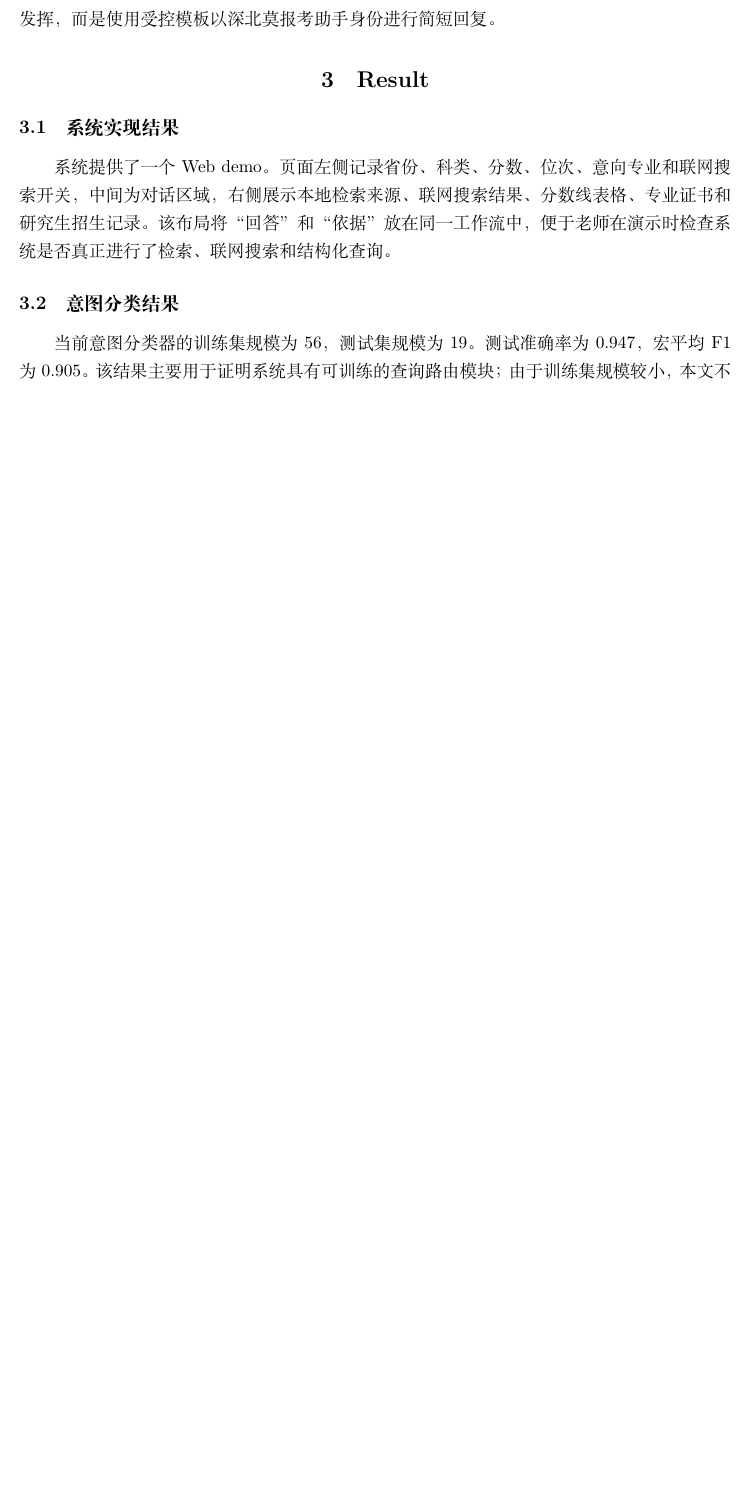
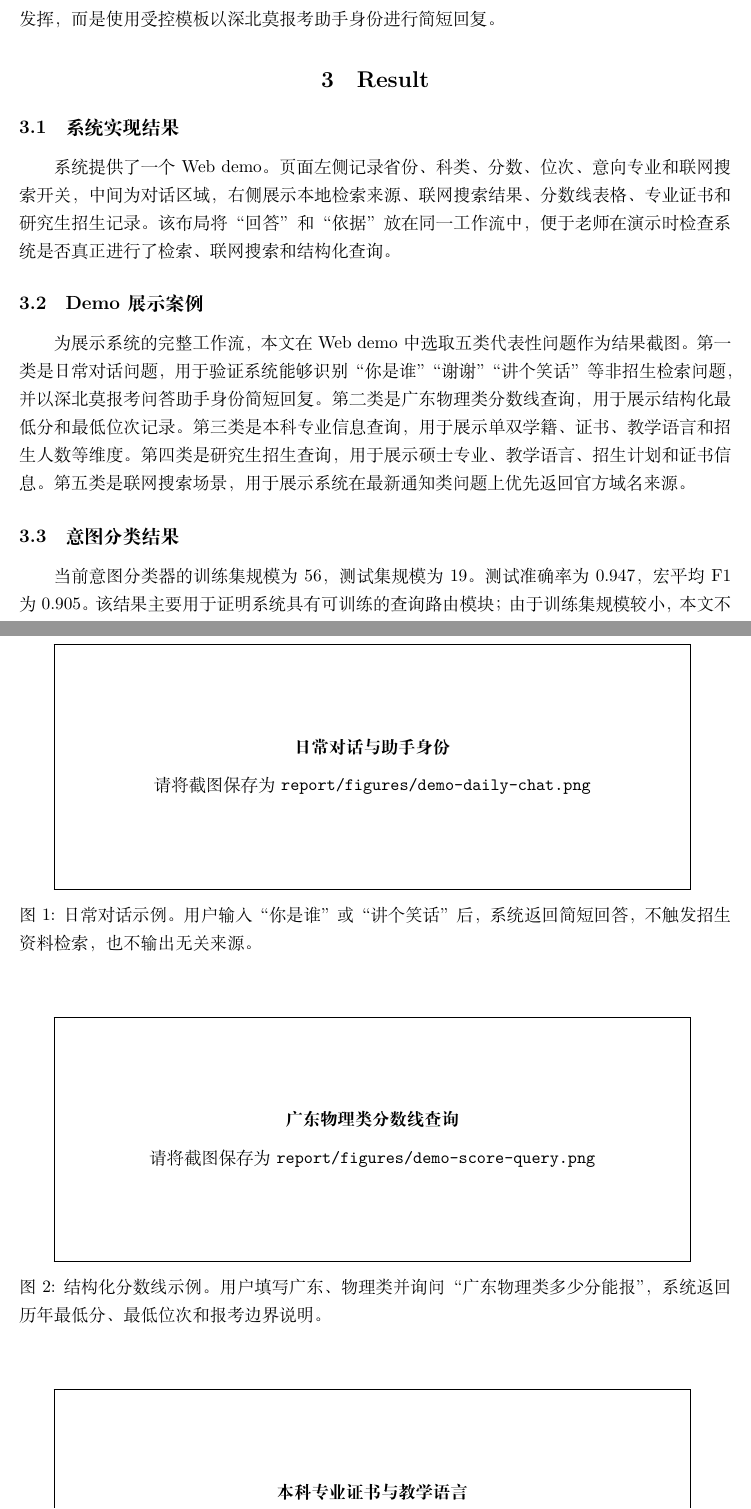
Before and after one commit to elan6666/smbu-, a LaTeX document (report/main.tex): part of page 3 of 4 before the commit and two parts of pages 3 and 4 of 7 after it, the two joined at a grey line, cut so that both start at the same text, the shorter picture padded with empty space. Compiled offline with XeLaTeX.

Commit message:
Add demo screenshot slots to report

```diff
--- a/report/main.tex
+++ b/report/main.tex
@@ -8,5 +9,21 @@
 \geometry{left=2.6cm,right=2.6cm,top=2.6cm,bottom=2.6cm}
 \hypersetup{colorlinks=true,linkcolor=black,citecolor=blue,urlcolor=blue}
+
+\newcommand{\demofigure}[3]{
+\begin{figure}[htbp]
+\centering
+\IfFileExists{figures/#1}{
+\includegraphics[width=0.92\linewidth]{figures/#1}
+}{
+\fbox{\begin{minipage}[c][5.2cm][c]{0.88\linewidth}
+\centering
+\textbf{#2}\\[0.6em]
+请将截图保存为 \texttt{report/figures/#1}
+\end{minipage}}
+}
+\caption{#3}
+\end{figure}
+}
 
 \input{intent_metrics.tex}
 \input{eval_metrics.tex}
@@ -80,6 +97,20 @@
 
 系统提供了一个 Web demo。页面左侧记录省份、科类、分数、位次、意向专业和联网搜索开关，中间为对话区域，右侧展示本地检索来源、联网搜索结果、分数线表格、专业证书和研究生招生记录。该布局将“回答”和“依据”放在同一工作流中，便于老师在演示时检查系统是否真正进行了检索、联网搜索和结构化查询。
 
+\subsection{Demo 展示案例}
+
+为展示系统的完整工作流，本文在 Web demo 中选取五类代表性问题作为结果截图。第一类是日常对话问题，用于验证系统能够识别“你是谁”“谢谢”“讲个笑话”等非招生检索问题，并以深北莫报考问答助手身份简短回复。第二类是广东物理类分数线查询，用于展示结构化最低分和最低位次记录。第三类是本科专业信息查询，用于展示单双学籍、证书、教学语言和招生人数等维度。第四类是研究生招生查询，用于展示硕士专业、教学语言、招生计划和证书信息。第五类是联网搜索场景，用于展示系统在最新通知类问题上优先返回官方域名来源。
+
+\demofigure{demo-daily-chat.png}{日常对话与助手身份}{日常对话示例。用户输入“你是谁”或“讲个笑话”后，系统返回简短回答，不触发招生资料检索，也不输出无关来源。}
+
+\demofigure{demo-score-query.png}{广东物理类分数线查询}{结构化分数线示例。用户填写广东、物理类并询问“广东物理类多少分能报”，系统返回历年最低分、最低位次和报考边界说明。}
+
+\demofigure{demo-undergraduate-program.png}{本科专业证书与教学语言}{本科专业信息示例。用户询问“电子与计算机工程是单学籍还是双学籍”，系统返回专业、证书、教学语言和结构化来源。}
+
+\demofigure{demo-graduate-admission.png}{研究生招生计划查询}{研究生招生示例。用户询问“纳米生物技术硕士是英语教学吗，招多少人”，系统返回教学语言、招生人数和莫斯科大学硕士学位证书信息。}
+
+\demofigure{demo-web-search.png}{联网搜索官方通知}{联网搜索示例。用户勾选联网搜索并询问最新招生通知，系统优先展示深北莫官方域名结果，并在回答中标出联网搜索边界。}
+
 \subsection{意图分类结果}
 
 当前意图分类器的训练集规模为 \IntentTrainSize，测试集规模为 \IntentTestSize。测试准确率为 \IntentAccuracy，宏平均 F1 为 \IntentMacroFone。该结果主要用于证明系统具有可训练的查询路由模块；由于训练集规模较小，本文不将其解释为通用语义理解能力。
```
Also changed, not shown: report/smbu-admission-dialogue-report.pdf, report/main.tex (1 more changed lines).
